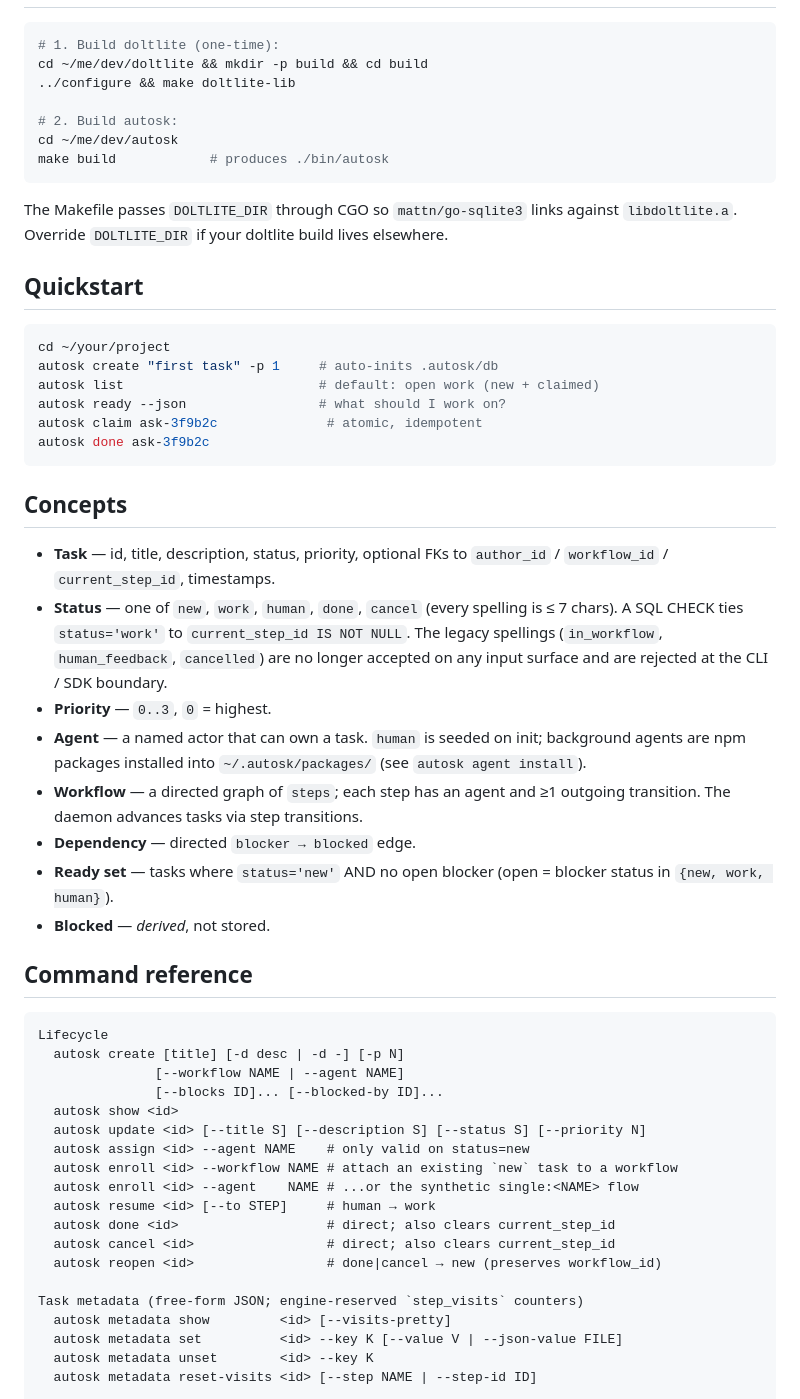
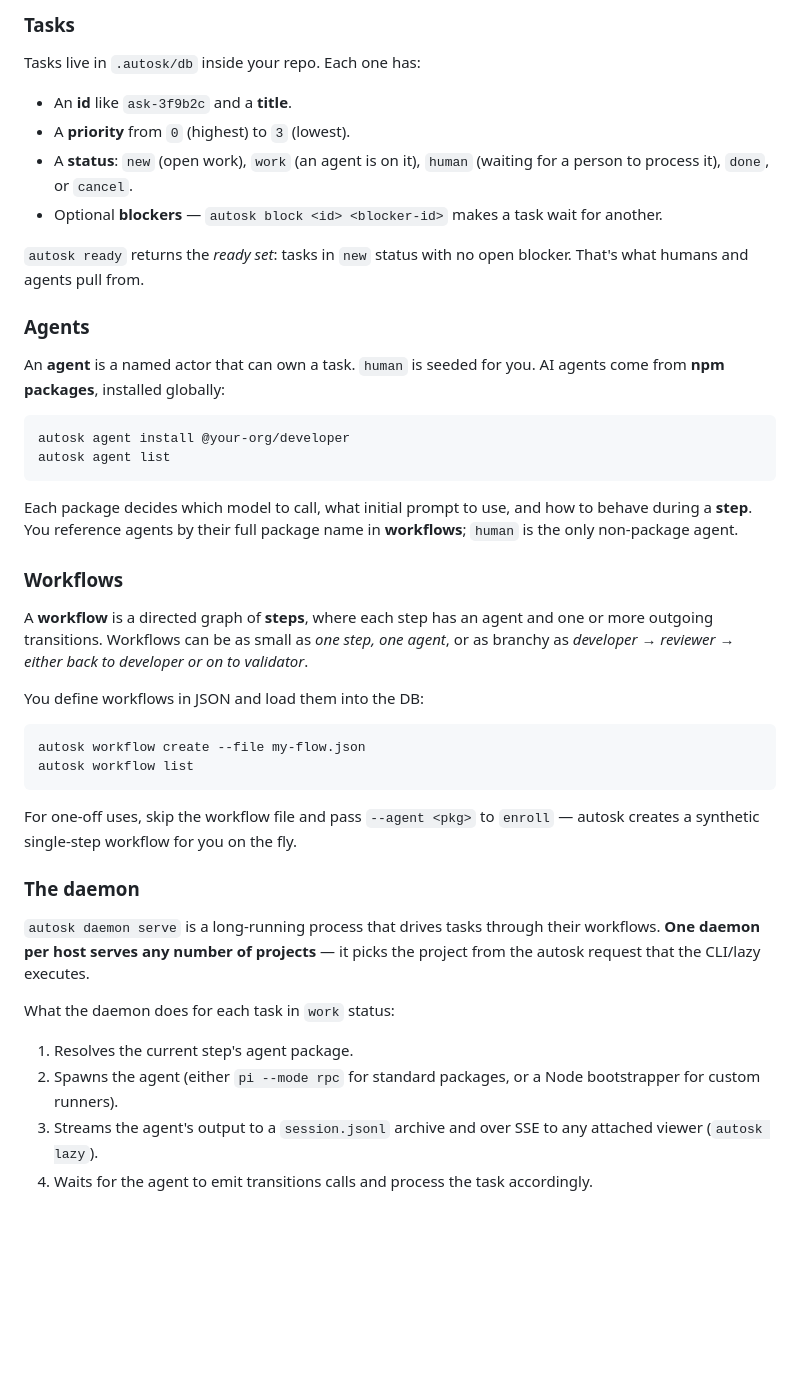
Before and after one commit to piligrimnick/autosk, a Markdown page: README.md, the part around one of its changes. Rendered like a GitHub page; blank space fills up the shorter version.

Commit message:
fix: README.md cleanup

````diff
--- a/README.md
+++ b/README.md
@@ -56,70 +75,46 @@ ignored, not parsed. See
+### Tasks
+
+Tasks live in `.autosk/db` inside your repo. Each one has:
+
+- An **id** like `ask-3f9b2c` and a **title**.
+- A **priority** from `0` (highest) to `3` (lowest).
+- A **status**: `new` (open work), `work` (an agent is on it), `human` (waiting for a person to process it), `done`, or `cancel`.
+- Optional **blockers** — `autosk block <id> <blocker-id>` makes a task wait for another.
+
+`autosk ready` returns the *ready set*: tasks in `new` status with no open blocker. That's what humans and agents pull from.
+
+### Agents
+
+An **agent** is a named actor that can own a task. `human` is seeded for you. AI agents come from **npm packages**, installed globally:
 
 ```bash
-# 1. Build doltlite (one-time):
-cd ~/me/dev/doltlite && mkdir -p build && cd build
-../configure && make doltlite-lib
-
-# 2. Build autosk:
-cd ~/me/dev/autosk
-make build            # produces ./bin/autosk
+autosk agent install @your-org/developer
+autosk agent list
 ```
 
-The Makefile passes `DOLTLITE_DIR` through CGO so `mattn/go-sqlite3` links
-against `libdoltlite.a`. Override `DOLTLITE_DIR` if your doltlite build lives
-elsewhere.
+Each package decides which model to call, what initial prompt to use, and how to behave during a **step**. You reference agents by their full package name in **workflows**; `human` is the only non-package agent.
 
-## Quickstart
+### Workflows
+
+A **workflow** is a directed graph of **steps**, where each step has an agent and one or more outgoing transitions. Workflows can be as small as *one step, one agent*, or as branchy as *developer → reviewer → either back to developer or on to validator*.
+
+You define workflows in JSON and load them into the DB:
 
 ```bash
-cd ~/your/project
-autosk create "first task" -p 1     # auto-inits .autosk/db
-autosk list                         # default: open work (new + claimed)
-autosk ready --json                 # what should I work on?
-autosk claim ask-3f9b2c              # atomic, idempotent
-autosk done ask-3f9b2c
+autosk workflow create --file my-flow.json
+autosk workflow list
 ```
 
-## Concepts
+For one-off uses, skip the workflow file and pass `--agent <pkg>` to `enroll` — autosk creates a synthetic single-step workflow for you on the fly.
 
-- **Task** — id, title, description, status, priority, optional FKs to
-  `author_id` / `workflow_id` / `current_step_id`, timestamps.
-- **Status** — one of `new`, `work`, `human`, `done`, `cancel` (every
-  spelling is ≤ 7 chars). A SQL CHECK ties `status='work'` to
-  `current_step_id IS NOT NULL`. The legacy spellings
-  (`in_workflow`, `human_feedback`, `cancelled`) are no longer
-  accepted on any input surface and are rejected at the CLI / SDK
-  boundary.
-- **Priority** — `0..3`, `0` = highest.
-- **Agent** — a named actor that can own a task. `human` is seeded on
-  init; background agents are npm packages installed into
-  `~/.autosk/packages/` (see `autosk agent install`).
-- **Workflow** — a directed graph of `steps`; each step has an agent and
-  ≥1 outgoing transition. The daemon advances tasks via step transitions.
-- **Dependency** — directed `blocker → blocked` edge.
-- **Ready set** — tasks where `status='new'` AND no open blocker (open =
-  blocker status in `{new, work, human}`).
-- **Blocked** — *derived*, not stored.
+### The daemon
 
-## Command reference
+`autosk daemon serve` is a long-running process that drives tasks through their workflows. **One daemon per host serves any number of projects** — it picks the project from the autosk request that the CLI/lazy executes.
 
-```
-Lifecycle
-  autosk create [title] [-d desc | -d -] [-p N]
-               [--workflow NAME | --agent NAME]
-               [--blocks ID]... [--blocked-by ID]...
-  autosk show <id>
-  autosk update <id> [--title S] [--description S] [--status S] [--priority N]
-  autosk assign <id> --agent NAME    # only valid on status=new
-  autosk enroll <id> --workflow NAME # attach an existing `new` task to a workflow
-  autosk enroll <id> --agent    NAME # ...or the synthetic single:<NAME> flow
-  autosk resume <id> [--to STEP]     # human → work
-  autosk done <id>                   # direct; also clears current_step_id
-  autosk cancel <id>                 # direct; also clears current_step_id
-  autosk reopen <id>                 # done|cancel → new (preserves workflow_id)
+What the daemon does for each task in `work` status:
 
-Task metadata (free-form JSON; engine-reserved `step_visits` counters)
-  autosk metadata show         <id> [--visits-pretty]
-  autosk metadata set          <id> --key K [--value V | --json-value FILE]
-  autosk metadata unset        <id> --key K
-  autosk metadata reset-visits <id> [--step NAME | --step-id ID]
+1. Resolves the current step's agent package.
+2. Spawns the agent (either `pi --mode rpc` for standard packages, or a Node bootstrapper for custom runners).
+3. Streams the agent's output to a `session.jsonl` archive and over SSE to any attached viewer (`autosk lazy`).
+4. Waits for the agent to emit transitions calls and process the task accordingly.
 
````
Also changed, not shown: other parts of README.md (+64 -164 lines), docs/workflows.md (+2 -2 lines).
